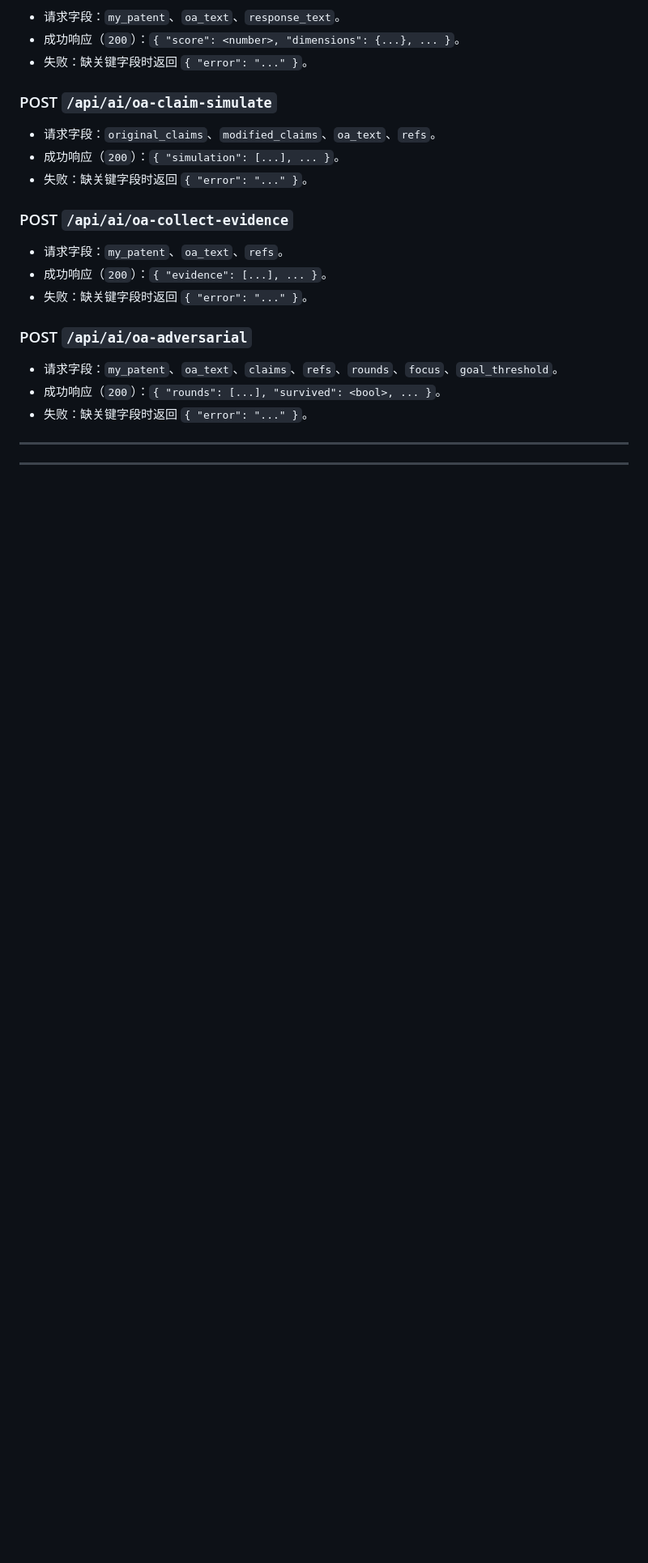
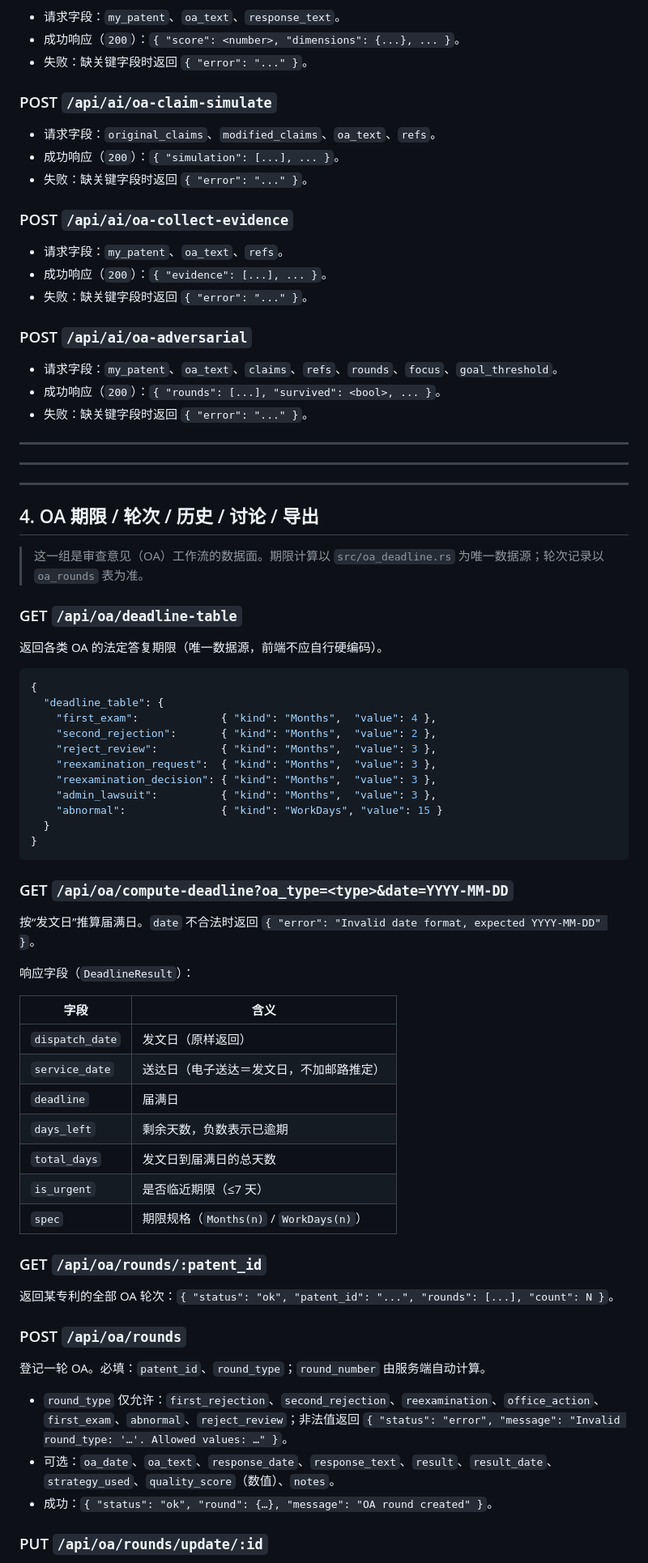
Before and after one commit to jsshwqz/innoforge, a Markdown page: docs/API.md, the part around one of its changes. Shown at 81% size. GitHub-like rendering; blank space fills up the shorter version.

````diff
--- a/docs/API.md
+++ b/docs/API.md
@@ -1227,3 +1227,57 @@ Response:
 
 ---
 
+---
+
+## 4. OA 期限 / 轮次 / 历史 / 讨论 / 导出
+
+> 这一组是审查意见（OA）工作流的数据面。期限计算以 `src/oa_deadline.rs` 为唯一数据源；轮次记录以 `oa_rounds` 表为准。
+
+### GET `/api/oa/deadline-table`
+
+返回各类 OA 的法定答复期限（唯一数据源，前端不应自行硬编码）。
+
+```json
+{
+  "deadline_table": {
+    "first_exam":             { "kind": "Months",  "value": 4 },
+    "second_rejection":       { "kind": "Months",  "value": 2 },
+    "reject_review":          { "kind": "Months",  "value": 3 },
+    "reexamination_request":  { "kind": "Months",  "value": 3 },
+    "reexamination_decision": { "kind": "Months",  "value": 3 },
+    "admin_lawsuit":          { "kind": "Months",  "value": 3 },
+    "abnormal":               { "kind": "WorkDays", "value": 15 }
+  }
+}
+```
+
+### GET `/api/oa/compute-deadline?oa_type=<type>&date=YYYY-MM-DD`
+
+按“发文日”推算届满日。`date` 不合法时返回 `{ "error": "Invalid date format, expected YYYY-MM-DD" }`。
+
+响应字段（`DeadlineResult`）：
+
+| 字段 | 含义 |
+|---|---|
+| `dispatch_date` | 发文日（原样返回） |
+| `service_date` | 送达日（电子送达＝发文日，不加邮路推定） |
+| `deadline` | 届满日 |
+| `days_left` | 剩余天数，负数表示已逾期 |
+| `total_days` | 发文日到届满日的总天数 |
+| `is_urgent` | 是否临近期限（≤7 天） |
+| `spec` | 期限规格（`Months(n)` / `WorkDays(n)`） |
+
+### GET `/api/oa/rounds/:patent_id`
+
+返回某专利的全部 OA 轮次：`{ "status": "ok", "patent_id": "...", "rounds": [...], "count": N }`。
+
+### POST `/api/oa/rounds`
+
+登记一轮 OA。必填：`patent_id`、`round_type`；`round_number` 由服务端自动计算。
+
+- `round_type` 仅允许：`first_rejection`、`second_rejection`、`reexamination`、`office_action`、`first_exam`、`abnormal`、`reject_review`；非法值返回 `{ "status": "error", "message": "Invalid round_type: '…'. Allowed values: …" }`。
+- 可选：`oa_date`、`oa_text`、`response_date`、`response_text`、`result`、`result_date`、`strategy_used`、`quality_score`（数值）、`notes`。
+- 成功：`{ "status": "ok", "round": {…}, "message": "OA round created" }`。
+
+### PUT `/api/oa/rounds/update/:id`
+
````
Also changed, not shown: other parts of docs/API.md (+42 -2 lines).
